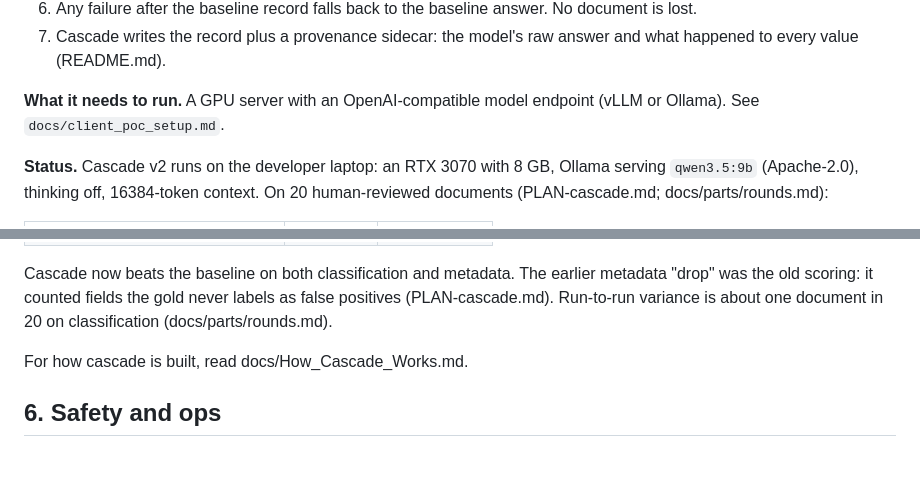
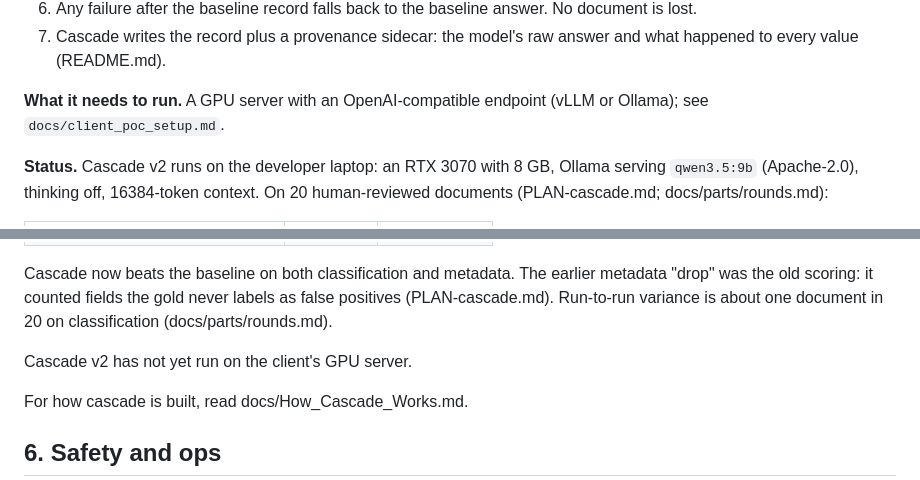
Before and after one commit to hoticecream23/DoCC, a Markdown page: docs/How_It_Works.md, 2 parts joined by grey strips. GitHub-like rendering; blank space fills up the shorter version.

Commit message:
State that cascade has not yet run on the client GPU server

```diff
--- a/docs/How_It_Works.md
+++ b/docs/How_It_Works.md
@@ -204,8 +204,8 @@ Cascade v2 is the successor. The code is in `cascade/`, beside `baseline/`.
 7. Cascade writes the record plus a provenance sidecar: the model's raw
    answer and what happened to every value (README.md).
 
-**What it needs to run.** A GPU server with an OpenAI-compatible model
-endpoint (vLLM or Ollama). See `docs/client_poc_setup.md`.
+**What it needs to run.** A GPU server with an OpenAI-compatible endpoint
+(vLLM or Ollama); see `docs/client_poc_setup.md`.
 
 **Status.** Cascade v2 runs on the developer laptop: an RTX 3070 with 8 GB,
 Ollama serving `qwen3.5:9b` (Apache-2.0), thinking off, 16384-token context.
@@ -222,6 +222,8 @@ Cascade now beats the baseline on both classification and metadata. The
 earlier metadata "drop" was the old scoring: it counted fields the gold never
 labels as false positives (PLAN-cascade.md). Run-to-run variance is about one
 document in 20 on classification (docs/parts/rounds.md).
+
+Cascade v2 has not yet run on the client's GPU server.
 
 For how cascade is built, read docs/How_Cascade_Works.md.
 
```
